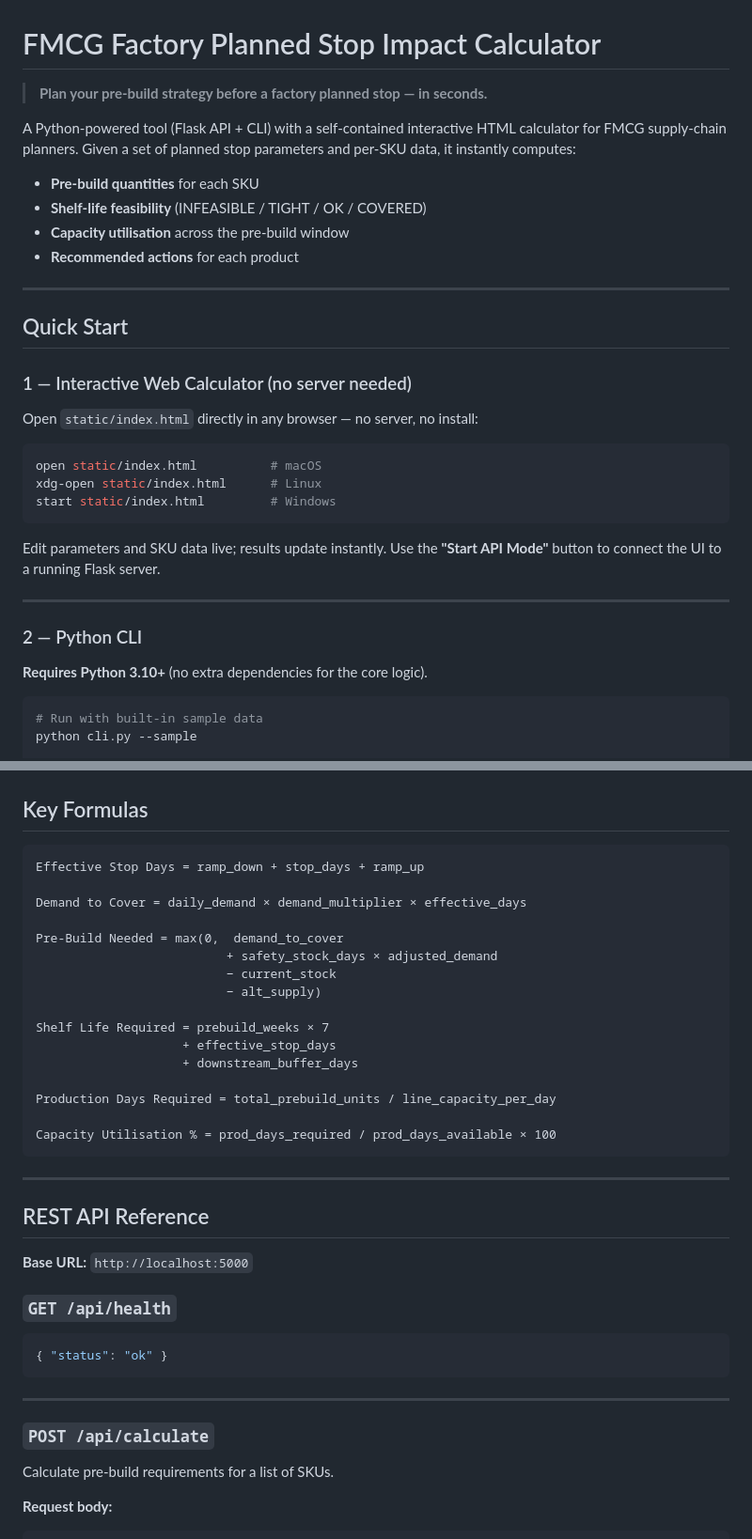
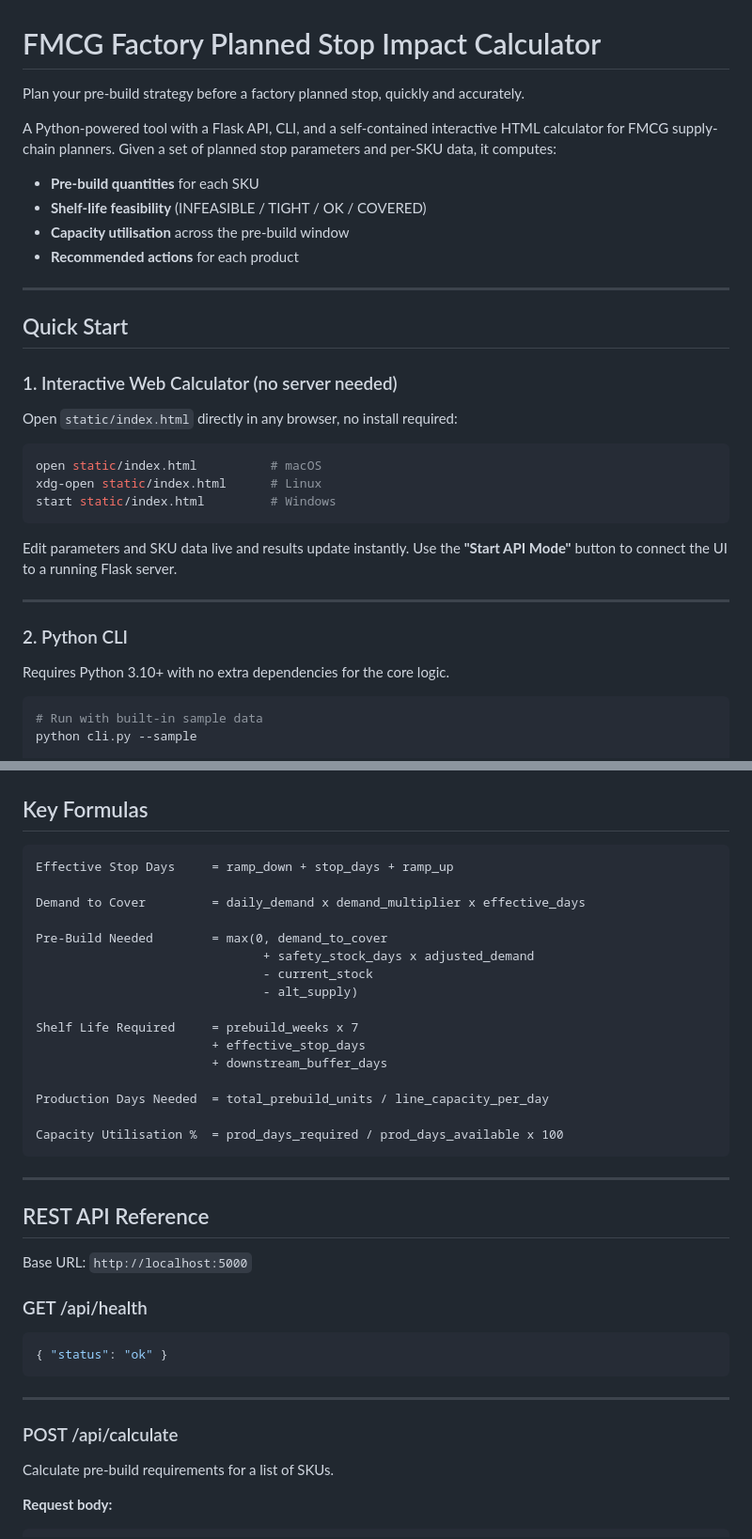
Before and after one commit to aihtn2708/Planned-Stop-Stock-Cover-, a Markdown page: README.md, 2 parts joined by grey strips. Shown at 94% size. GitHub-like rendering.

````diff
--- a/README.md
+++ b/README.md
@@ -1,8 +1,8 @@
 # FMCG Factory Planned Stop Impact Calculator
 
-> **Plan your pre-build strategy before a factory planned stop — in seconds.**
+Plan your pre-build strategy before a factory planned stop, quickly and accurately.
 
-A Python-powered tool (Flask API + CLI) with a self-contained interactive HTML calculator for FMCG supply-chain planners. Given a set of planned stop parameters and per-SKU data, it instantly computes:
+A Python-powered tool with a Flask API, CLI, and a self-contained interactive HTML calculator for FMCG supply-chain planners. Given a set of planned stop parameters and per-SKU data, it computes:
 
 - **Pre-build quantities** for each SKU
 - **Shelf-life feasibility** (INFEASIBLE / TIGHT / OK / COVERED)
@@ -13,9 +13,9 @@ A Python-powered tool (Flask API + CLI) with a self-contained interactive HTML c
 
 ## Quick Start
 
-### 1 — Interactive Web Calculator (no server needed)
+### 1. Interactive Web Calculator (no server needed)
 
-Open `static/index.html` directly in any browser — no server, no install:
+Open `static/index.html` directly in any browser, no install required:
 
 ```bash
 open static/index.html          # macOS
@@ -23,13 +23,13 @@ xdg-open static/index.html      # Linux
 start static/index.html         # Windows
 ```
 
-Edit parameters and SKU data live; results update instantly. Use the **"Start API Mode"** button to connect the UI to a running Flask server.
+Edit parameters and SKU data live and results update instantly. Use the **"Start API Mode"** button to connect the UI to a running Flask server.
 
 ---
 
-### 2 — Python CLI
+### 2. Python CLI
 
-**Requires Python 3.10+** (no extra dependencies for the core logic).
+Requires Python 3.10+ with no extra dependencies for the core logic.
 
 ```bash
 # Run with built-in sample data
@@ -122,31 +122,31 @@ See `data/skus_sample.csv` for a worked example.
 ## Key Formulas
 
 ```
-Effective Stop Days = ramp_down + stop_days + ramp_up
+Effective Stop Days     = ramp_down + stop_days + ramp_up
 
-Demand to Cover = daily_demand × demand_multiplier × effective_days
+Demand to Cover         = daily_demand x demand_multiplier x effective_days
 
-Pre-Build Needed = max(0,  demand_to_cover
-                          + safety_stock_days × adjusted_demand
-                          − current_stock
-                          − alt_supply)
+Pre-Build Needed        = max(0, demand_to_cover
+                               + safety_stock_days x adjusted_demand
+                               - current_stock
+                               - alt_supply)
 
-Shelf Life Required = prebuild_weeks × 7
-                    + effective_stop_days
-                    + downstream_buffer_days
+Shelf Life Required     = prebuild_weeks x 7
+                        + effective_stop_days
+                        + downstream_buffer_days
 
-Production Days Required = total_prebuild_units / line_capacity_per_day
+Production Days Needed  = total_prebuild_units / line_capacity_per_day
 
-Capacity Utilisation % = prod_days_required / prod_days_available × 100
+Capacity Utilisation %  = prod_days_required / prod_days_available x 100
 ```
 
 ---
 
 ## REST API Reference
 
-**Base URL:** `http://localhost:5000`
+Base URL: `http://localhost:5000`
 
-### `GET /api/health`
+### GET /api/health
 
 ```json
 { "status": "ok" }
@@ -154,7 +154,7 @@ Capacity Utilisation % = prod_days_required / prod_days_available × 100
 
 ---
 
-### `POST /api/calculate`
+### POST /api/calculate
 
 Calculate pre-build requirements for a list of SKUs.
 
````
Also changed, not shown: other parts of README.md (+30 -30 lines).
